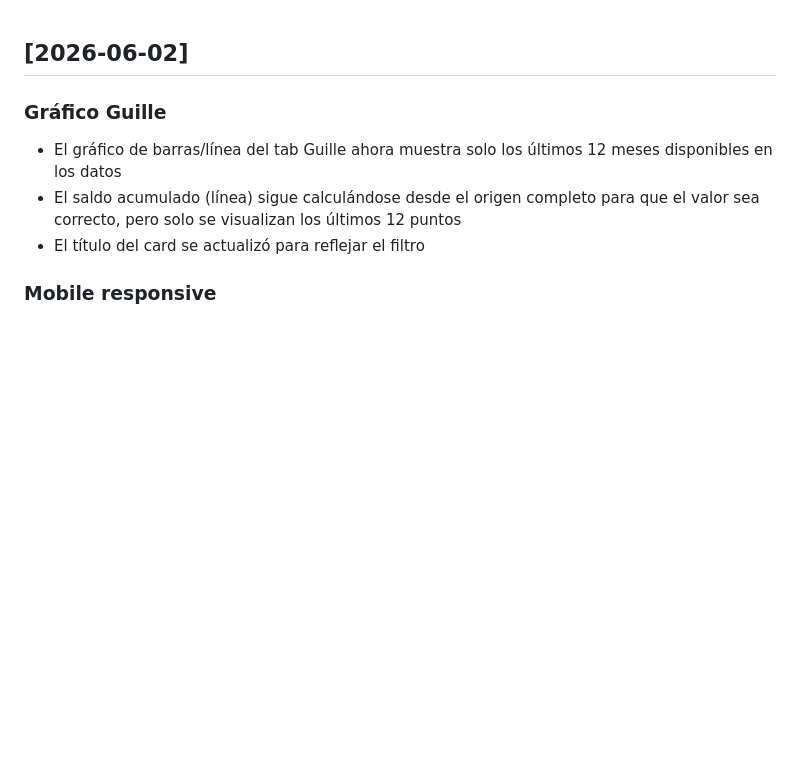
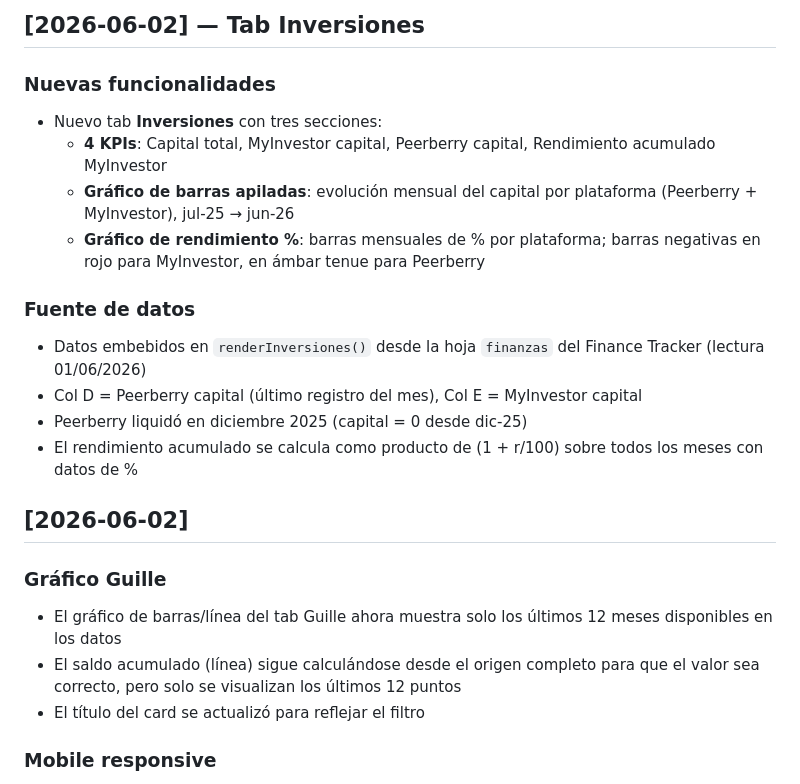
Before and after one commit to Matias1661/finance-dashboard, a Markdown page: docs/CHANGELOG.md, the part around the change. GitHub-like rendering; blank space fills up the shorter version.

Commit message:
docs: changelog Inversiones tab

```diff
--- a/docs/CHANGELOG.md
+++ b/docs/CHANGELOG.md
@@ -1,3 +1,17 @@
+## [2026-06-02] — Tab Inversiones
+
+### Nuevas funcionalidades
+- Nuevo tab **Inversiones** con tres secciones:
+  - **4 KPIs**: Capital total, MyInvestor capital, Peerberry capital, Rendimiento acumulado MyInvestor
+  - **Gráfico de barras apiladas**: evolución mensual del capital por plataforma (Peerberry + MyInvestor), jul-25 → jun-26
+  - **Gráfico de rendimiento %**: barras mensuales de % por plataforma; barras negativas en rojo para MyInvestor, en ámbar tenue para Peerberry
+
+### Fuente de datos
+- Datos embebidos en `renderInversiones()` desde la hoja `finanzas` del Finance Tracker (lectura 01/06/2026)
+- Col D = Peerberry capital (último registro del mes), Col E = MyInvestor capital
+- Peerberry liquidó en diciembre 2025 (capital = 0 desde dic-25)
+- El rendimiento acumulado se calcula como producto de (1 + r/100) sobre todos los meses con datos de %
+
 ## [2026-06-02]
 
 ### Gráfico Guille
```
